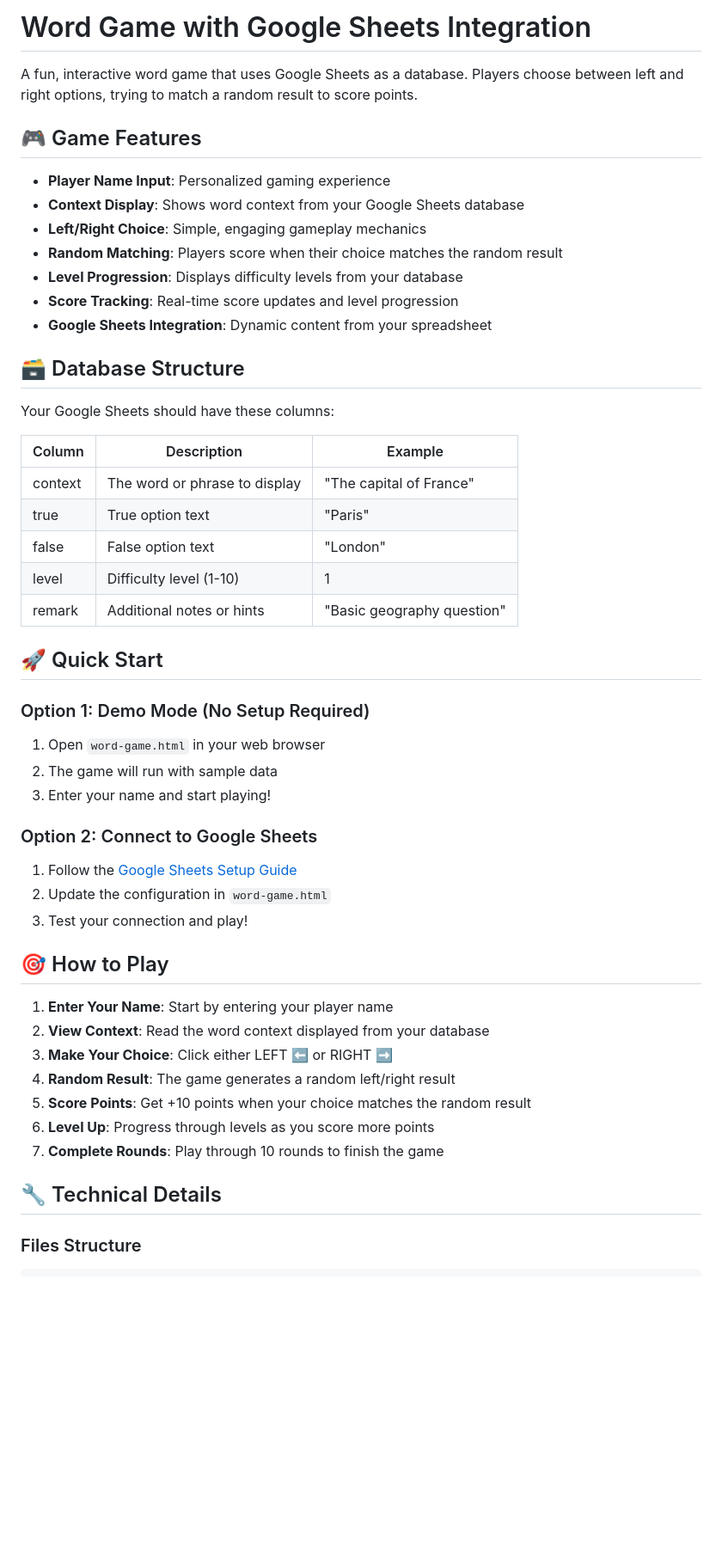
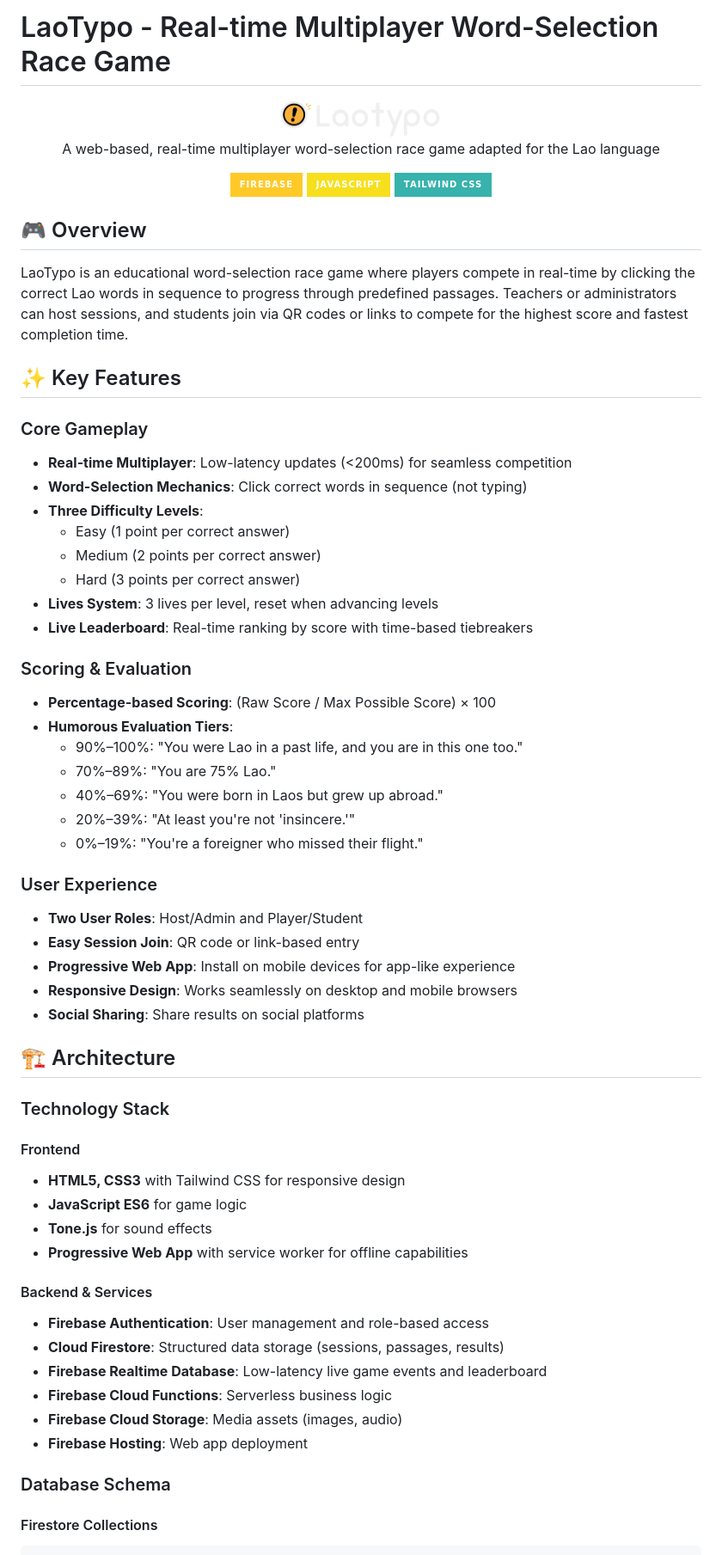
Before and after one commit to oudomsavanh/LaoTypo, a Markdown page: README.md, the part around one of its changes. Shown at 86% size. GitHub-like rendering; badges without logos; blank space fills up the shorter version.

Commit message:
Refactor README to LaoTypo game concept with detailed project overview (#10)
Co-authored-by: Cursor Agent <cursoragent@cursor.com>
Co-authored-by: qpqvowvp191670 <qpqvowvp191670@outlook.com>

````diff
--- a/README.md
+++ b/README.md
@@ -1,52 +1,66 @@
-# Word Game with Google Sheets Integration
+# LaoTypo - Real-time Multiplayer Word-Selection Race Game
 
-A fun, interactive word game that uses Google Sheets as a database. Players choose between left and right options, trying to match a random result to score points.
+<div align="center">
+  <img src="LaoTypo-logo-04.png" alt="LaoTypo Logo" width="200">
 
-## 🎮 Game Features
+  A web-based, real-time multiplayer word-selection race game adapted for the Lao language
 
-- **Player Name Input**: Personalized gaming experience
-- **Context Display**: Shows word context from your Google Sheets database
-- **Left/Right Choice**: Simple, engaging gameplay mechanics
-- **Random Matching**: Players score when their choice matches the random result
-- **Level Progression**: Displays difficulty levels from your database
-- **Score Tracking**: Real-time score updates and level progression
-- **Google Sheets Integration**: Dynamic content from your spreadsheet
+  [![Firebase](https://img.shields.io/badge/Firebase-FFCA28?style=for-the-badge&logo=firebase&logoColor=black)](https://firebase.google.com/)
+  [![JavaScript](https://img.shields.io/badge/JavaScript-F7DF1E?style=for-the-badge&logo=javascript&logoColor=black)](https://developer.mozilla.org/en-US/docs/Web/JavaScript)
+  [![Tailwind CSS](https://img.shields.io/badge/Tailwind_CSS-38B2AC?style=for-the-badge&logo=tailwind-css&logoColor=white)](https://tailwindcss.com/)
+</div>
 
-## 🗃️ Database Structure
+## 🎮 Overview
 
-Your Google Sheets should have these columns:
+LaoTypo is an educational word-selection race game where players compete in real-time by clicking the correct Lao words in sequence to progress through predefined passages. Teachers or administrators can host sessions, and students join via QR codes or links to compete for the highest score and fastest completion time.
 
-| Column | Description | Example |
-|--------|-------------|---------|
-| context | The word or phrase to display | "The capital of France" |
-| true | True option text | "Paris" |
-| false | False option text | "London" |
-| level | Difficulty level (1-10) | 1 |
-| remark | Additional notes or hints | "Basic geography question" |
+## ✨ Key Features
 
-## 🚀 Quick Start
+### Core Gameplay
+- **Real-time Multiplayer**: Low-latency updates (<200ms) for seamless competition
+- **Word-Selection Mechanics**: Click correct words in sequence (not typing)
+- **Three Difficulty Levels**:
+  - Easy (1 point per correct answer)
+  - Medium (2 points per correct answer)
+  - Hard (3 points per correct answer)
+- **Lives System**: 3 lives per level, reset when advancing levels
+- **Live Leaderboard**: Real-time ranking by score with time-based tiebreakers
 
-### Option 1: Demo Mode (No Setup Required)
-1. Open `word-game.html` in your web browser
-2. The game will run with sample data
-3. Enter your name and start playing!
+### Scoring & Evaluation
+- **Percentage-based Scoring**: (Raw Score / Max Possible Score) × 100
+- **Humorous Evaluation Tiers**:
+  - 90%–100%: "You were Lao in a past life, and you are in this one too."
+  - 70%–89%: "You are 75% Lao."
+  - 40%–69%: "You were born in Laos but grew up abroad."
+  - 20%–39%: "At least you're not 'insincere.'"
+  - 0%–19%: "You're a foreigner who missed their flight."
 
-### Option 2: Connect to Google Sheets
-1. Follow the [Google Sheets Setup Guide](google-sheets-setup-guide.md)
-2. Update the configuration in `word-game.html`
-3. Test your connection and play!
+### User Experience
+- **Two User Roles**: Host/Admin and Player/Student
+- **Easy Session Join**: QR code or link-based entry
+- **Progressive Web App**: Install on mobile devices for app-like experience
+- **Responsive Design**: Works seamlessly on desktop and mobile browsers
+- **Social Sharing**: Share results on social platforms
 
-## 🎯 How to Play
+## 🏗️ Architecture
 
-1. **Enter Your Name**: Start by entering your player name
-2. **View Context**: Read the word context displayed from your database
-3. **Make Your Choice**: Click either LEFT ⬅️ or RIGHT ➡️
-4. **Random Result**: The game generates a random left/right result
-5. **Score Points**: Get +10 points when your choice matches the random result
-6. **Level Up**: Progress through levels as you score more points
-7. **Complete Rounds**: Play through 10 rounds to finish the game
+### Technology Stack
 
-## 🔧 Technical Details
+#### Frontend
+- **HTML5, CSS3** with Tailwind CSS for responsive design
+- **JavaScript ES6** for game logic
+- **Tone.js** for sound effects
+- **Progressive Web App** with service worker for offline capabilities
 
-### Files Structure
+#### Backend & Services
+- **Firebase Authentication**: User management and role-based access
+- **Cloud Firestore**: Structured data storage (sessions, passages, results)
+- **Firebase Realtime Database**: Low-latency live game events and leaderboard
+- **Firebase Cloud Functions**: Serverless business logic
+- **Firebase Cloud Storage**: Media assets (images, audio)
+- **Firebase Hosting**: Web app deployment
+
+### Database Schema
+
+#### Firestore Collections
 ```
````
Also changed, not shown: other parts of README.md (+123 -122 lines).
